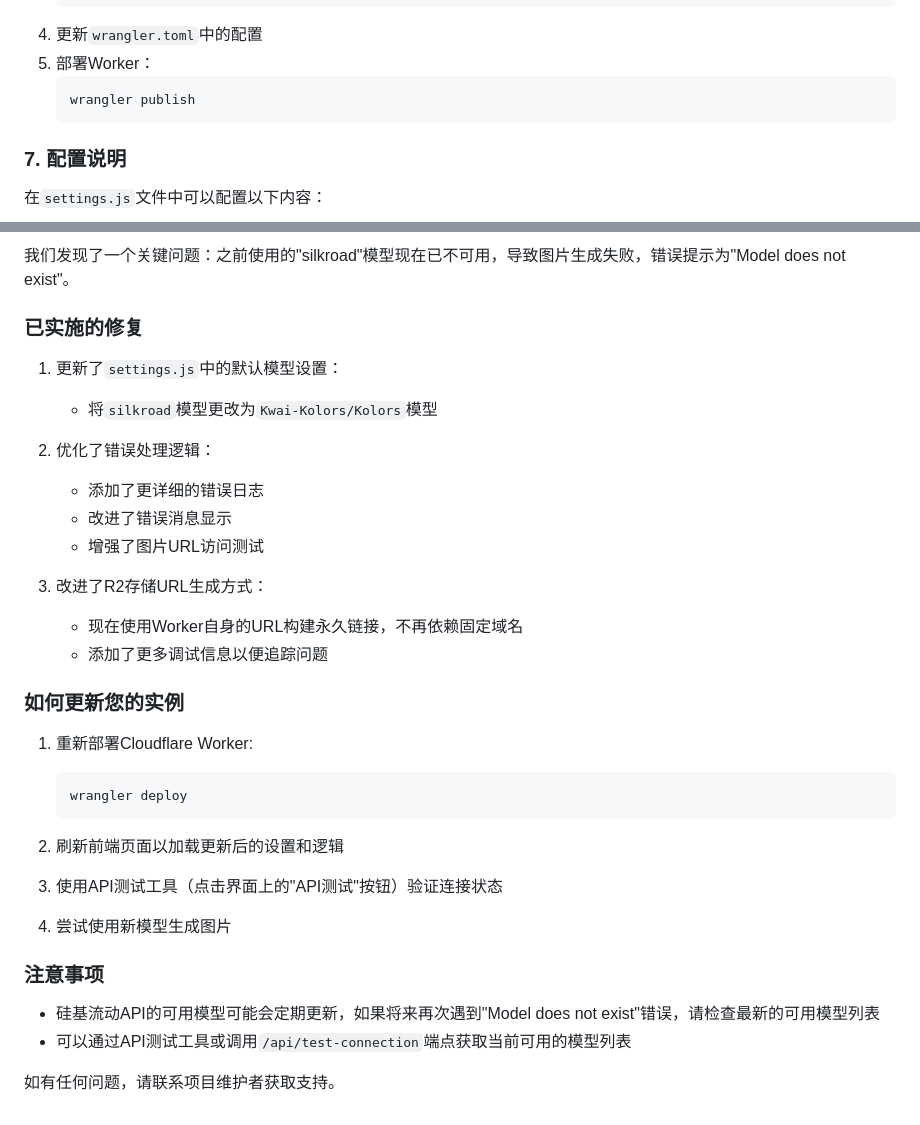
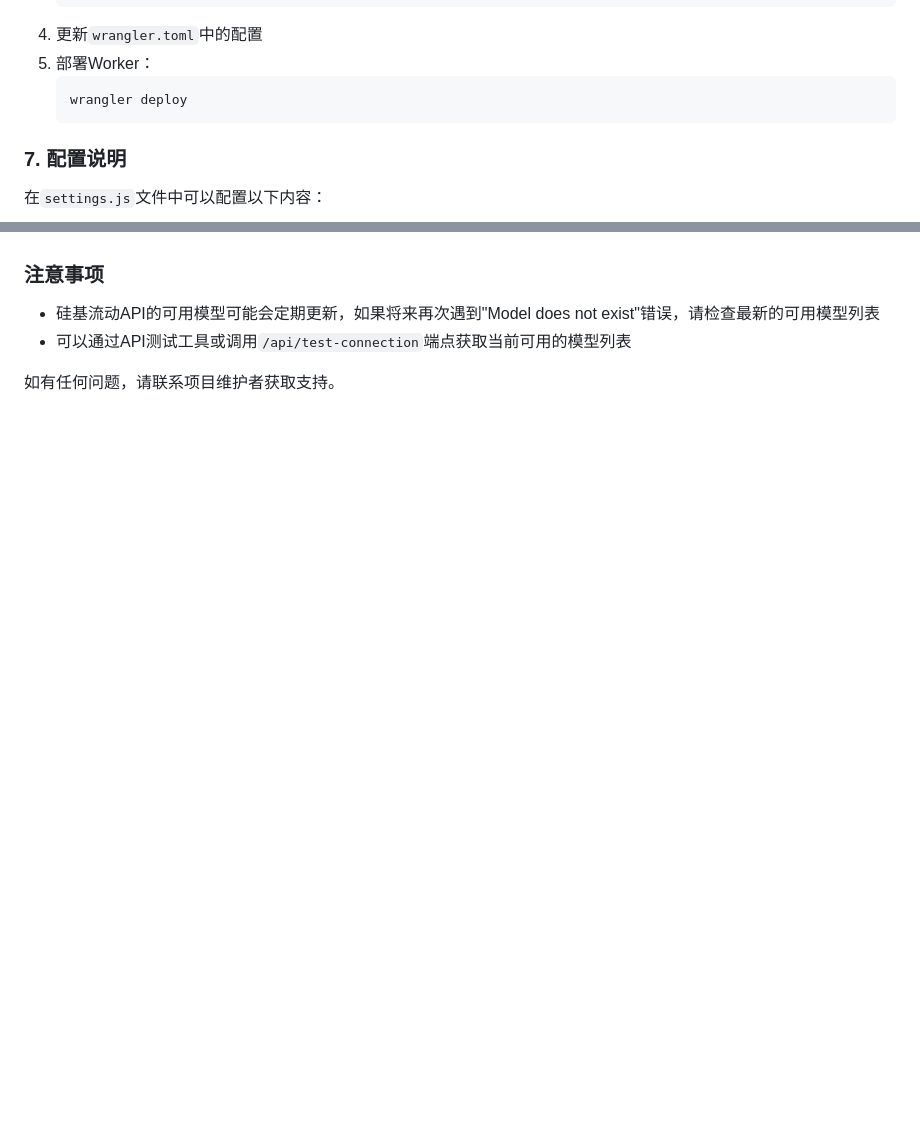
Before and after one commit to UtMetoo/Cursor_pj, a Markdown page: demo/AI photo tools/README.md, 2 parts joined by grey strips. GitHub-like rendering; blank space fills up the shorter version.

````diff
--- a/demo/AI photo tools/README.md
+++ b/demo/AI photo tools/README.md
@@ -185,7 +185,7 @@ Worker提供的主要API端点：
 4. 更新`wrangler.toml`中的配置
 5. 部署Worker：
    ```bash
-   wrangler publish
+   wrangler deploy
    ```
 
 ### 7. 配置说明
@@ -305,31 +258,3 @@ MIT License
-我们发现了一个关键问题：之前使用的"silkroad"模型现在已不可用，导致图片生成失败，错误提示为"Model does not exist"。
-
-### 已实施的修复
-
-1. 更新了`settings.js`中的默认模型设置：
-   - 将`silkroad`模型更改为`Kwai-Kolors/Kolors`模型
-
-2. 优化了错误处理逻辑：
-   - 添加了更详细的错误日志
-   - 改进了错误消息显示
-   - 增强了图片URL访问测试
-
-3. 改进了R2存储URL生成方式：
-   - 现在使用Worker自身的URL构建永久链接，不再依赖固定域名
-   - 添加了更多调试信息以便追踪问题
-
-### 如何更新您的实例
-
-1. 重新部署Cloudflare Worker:
-   ```bash
-   wrangler deploy
-   ```
-
-2. 刷新前端页面以加载更新后的设置和逻辑
-
-3. 使用API测试工具（点击界面上的"API测试"按钮）验证连接状态
-
-4. 尝试使用新模型生成图片
 
 ### 注意事项
 
````
Also changed, not shown: other parts of demo/AI photo tools/README.md (+1 -48 lines).
